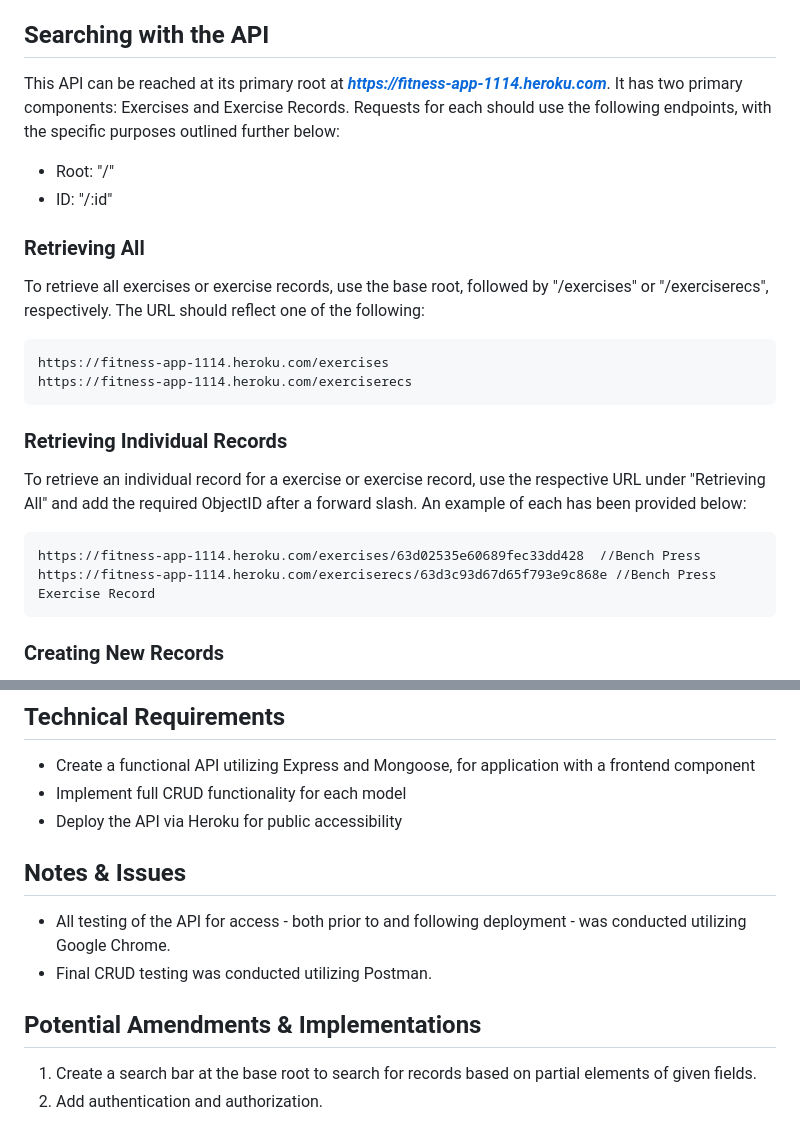
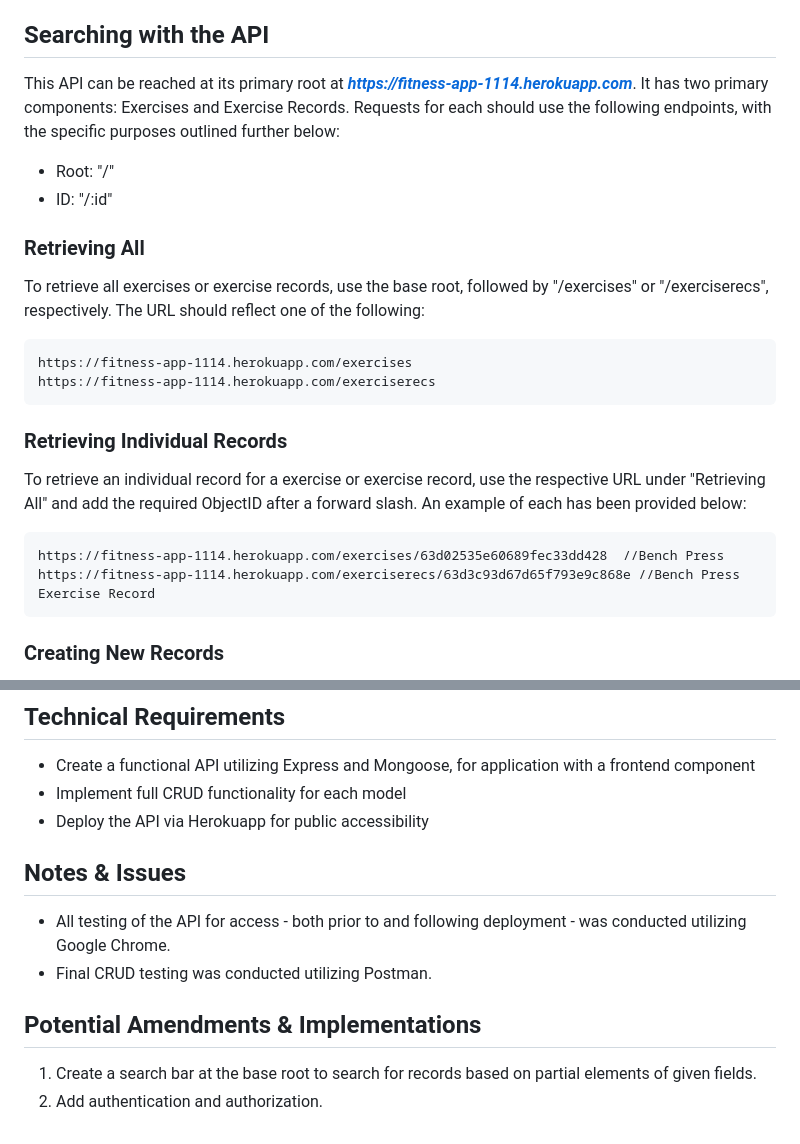
Before and after one commit to individual-ism/Fitness_App_Backend, a Markdown page: readme.md, 2 parts joined by grey strips. Drawn GitHub-style.

```diff
--- a/readme.md
+++ b/readme.md
@@ -10,7 +10,7 @@ This API is a compendium of exercises and exercise records, providing inspiratio
 
 ## Searching with the API
 
-This API can be reached at its primary root at ***https://fitness-app-1114.heroku.com***. It has two primary components: Exercises and Exercise Records. Requests for each should use the following endpoints, with the specific purposes outlined further below:
+This API can be reached at its primary root at ***https://fitness-app-1114.herokuapp.com***. It has two primary components: Exercises and Exercise Records. Requests for each should use the following endpoints, with the specific purposes outlined further below:
 
   - Root: "/"
   - ID: "/:id"
@@ -18,15 +18,15 @@ This API can be reached at its primary root at ***https://fitness-app-1114.herok
   ### Retrieving All
   To retrieve all exercises or exercise records, use the base root, followed by "/exercises" or "/exerciserecs", respectively. The URL should reflect one of the following:
 
-    https://fitness-app-1114.heroku.com/exercises
-    https://fitness-app-1114.heroku.com/exerciserecs
+    https://fitness-app-1114.herokuapp.com/exercises
+    https://fitness-app-1114.herokuapp.com/exerciserecs
 
 
   ### Retrieving Individual Records
   To retrieve an individual record for a exercise or exercise record, use the respective URL under "Retrieving All" and add the required ObjectID after a forward slash. An example of each has been provided below:
 
-    https://fitness-app-1114.heroku.com/exercises/63d02535e60689fec33dd428  //Bench Press
-    https://fitness-app-1114.heroku.com/exerciserecs/63d3c93d67d65f793e9c868e //Bench Press Exercise Record
+    https://fitness-app-1114.herokuapp.com/exercises/63d02535e60689fec33dd428  //Bench Press
+    https://fitness-app-1114.herokuapp.com/exerciserecs/63d3c93d67d65f793e9c868e //Bench Press Exercise Record
 
 
   ### Creating New Records
@@ -49,7 +49,7 @@ This API can be reached at its primary root at ***https://fitness-app-1114.herok
 ## Technical Requirements
 - Create a functional API utilizing Express and Mongoose, for application with a frontend component
 - Implement full CRUD functionality for each model
-- Deploy the API via Heroku for public accessibility
+- Deploy the API via Herokuapp for public accessibility
 
 ## Notes & Issues
 - All testing of the API for access - both prior to and following deployment - was conducted utilizing Google Chrome.
```
Also changed, not shown: other parts of readme.md (+1 -1 lines).
